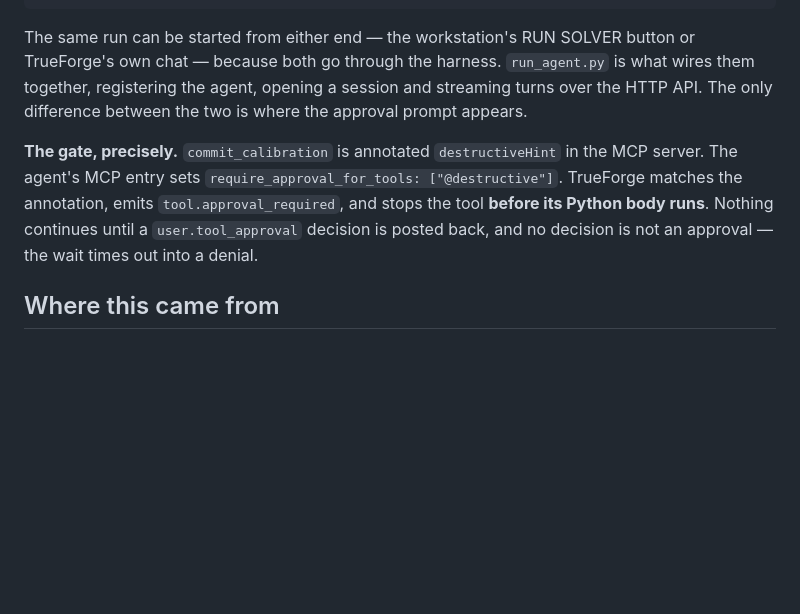
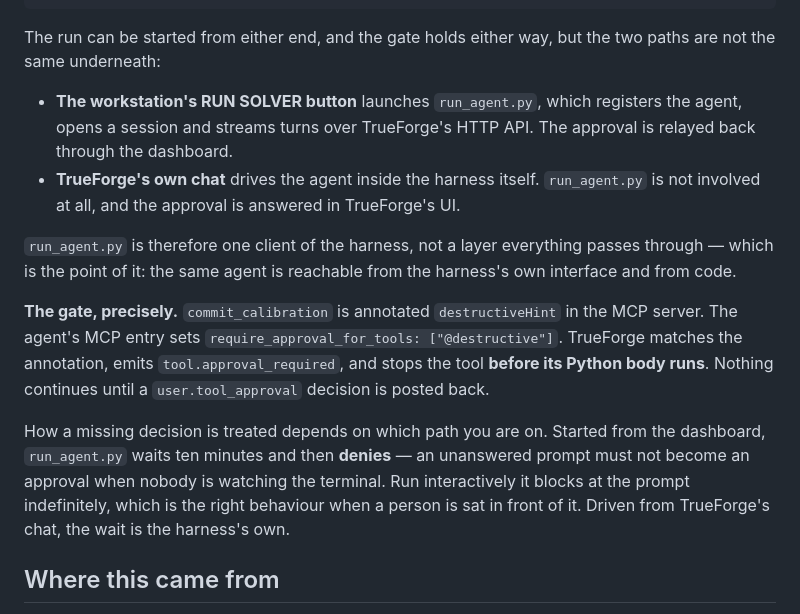
Before and after one commit to junilabs-dev/sma-calibration-agent, a Markdown page: README.md, the part around the change. Drawn GitHub-style; blank space fills up the shorter version.

Commit message:
Separate the two run paths instead of describing them as one
Qodo caught two overgeneralisations, both mine.

The README said both the dashboard button and TrueForge's chat go through
run_agent.py. Only the button does. Started from the chat the harness drives the
agent itself and run_agent.py is not involved at all, which is rather the point
of it -- the same agent is reachable from the harness's own interface and from
code, and saying they share a path obscures that.

It also said a missing decision times out into a denial, which is true of the
dashboard path and not of the others. run_agent.py waits ten minutes and denies
when nobody can see the terminal, blocks indefinitely at the prompt when a
person is sitting in front of it, and leaves the wait to the harness when driven
from chat. Those are three different behaviours and the correct one differs by
context, so the section now says which is which.

Co-Authored-By: Claude Opus 5 <noreply@anthropic.com>

````diff
--- a/README.md
+++ b/README.md
@@ -64,18 +64,32 @@ driven by a model that reads the residual and decides what to change next.
         └─────────────────────────────────────────────────────┘
 ```
 
-The same run can be started from either end — the workstation's RUN SOLVER
-button or TrueForge's own chat — because both go through the harness.
-`run_agent.py` is what wires them together, registering the agent, opening a
-session and streaming turns over the HTTP API. The only difference between the
-two is where the approval prompt appears.
+The run can be started from either end, and the gate holds either way, but the
+two paths are not the same underneath:
+
+- **The workstation's RUN SOLVER button** launches `run_agent.py`, which
+  registers the agent, opens a session and streams turns over TrueForge's HTTP
+  API. The approval is relayed back through the dashboard.
+- **TrueForge's own chat** drives the agent inside the harness itself.
+  `run_agent.py` is not involved at all, and the approval is answered in
+  TrueForge's UI.
+
+`run_agent.py` is therefore one client of the harness, not a layer everything
+passes through — which is the point of it: the same agent is reachable from the
+harness's own interface and from code.
 
 **The gate, precisely.** `commit_calibration` is annotated `destructiveHint` in
 the MCP server. The agent's MCP entry sets
 `require_approval_for_tools: ["@destructive"]`. TrueForge matches the annotation,
 emits `tool.approval_required`, and stops the tool **before its Python body
-runs**. Nothing continues until a `user.tool_approval` decision is posted back,
-and no decision is not an approval — the wait times out into a denial.
+runs**. Nothing continues until a `user.tool_approval` decision is posted back.
+
+How a missing decision is treated depends on which path you are on. Started from
+the dashboard, `run_agent.py` waits ten minutes and then **denies** — an
+unanswered prompt must not become an approval when nobody is watching the
+terminal. Run interactively it blocks at the prompt indefinitely, which is the
+right behaviour when a person is sat in front of it. Driven from TrueForge's
+chat, the wait is the harness's own.
 
 ## Where this came from
 
````
